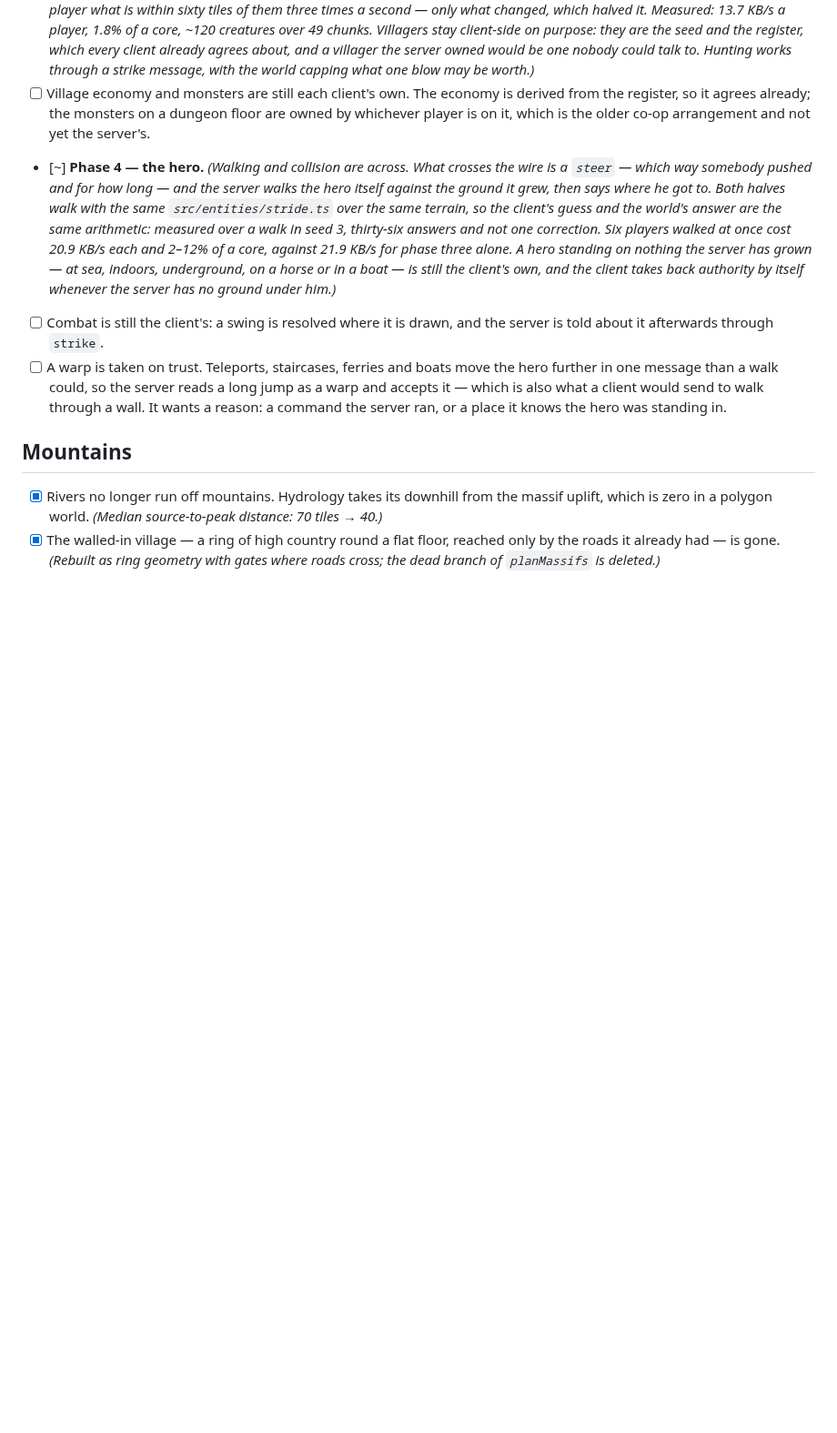
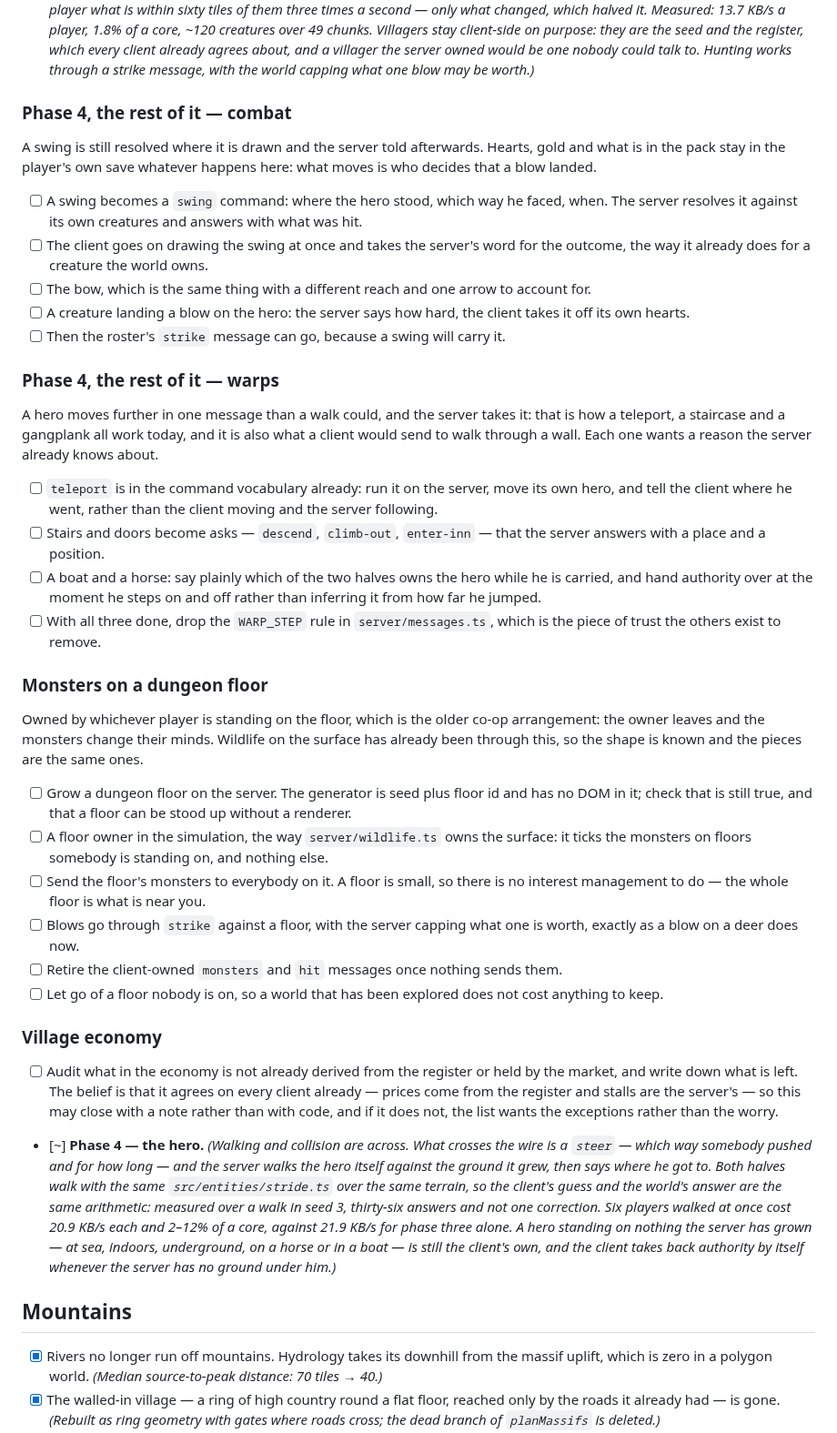
Before and after one commit to christhomas/ai.world, a Markdown page: docs/worklist.md, the part around one of its changes. Shown at 91% size. Rendered like a GitHub page; blank space fills up the shorter version.

Commit message:
Break the work list into pieces somebody could pick up
The open items had grown into paragraphs: "combat is still the client's" is
true, and it is also four separate jobs with an order to them. A list like that
cannot be picked up in an hour, so it does not get picked up at all.

Each one is now a heading with a short reason and the pieces under it, in the
order they have to happen. Where a piece has a number to beat it says so — the
road widths have the roaming band figures that stopped them last time, and the
verge item names the unclamped `td` that causes it — because the next person to
read this should not have to rediscover why it was put down.

Three found while working are written down as well: the clock apparently not
moving when `/time` sets it, the per-steer `youAre` and what to turn if the Pi
ever complains about it, and the coast field ending where the streamed ground
does.

Claude-Session: https://claude.ai/code/session_01LhqpWHQt6KTfAxYx8sCcVM

```diff
--- a/docs/worklist.md
+++ b/docs/worklist.md
@@ -22,9 +22,62 @@ belongs to the project, and the next person to open it can see what was known.
       the register, which every client already agrees about, and a villager the server owned would
       be one nobody could talk to. Hunting works through a strike message, with the world capping
       what one blow may be worth.)*
-- [ ] Village economy and monsters are still each client's own. The economy is derived from the
-      register, so it agrees already; the monsters on a dungeon floor are owned by whichever player
-      is on it, which is the older co-op arrangement and not yet the server's.
+
+### Phase 4, the rest of it — combat
+
+A swing is still resolved where it is drawn and the server told afterwards. Hearts, gold and what
+is in the pack stay in the player's own save whatever happens here: what moves is who decides that
+a blow landed.
+
+- [ ] A swing becomes a `swing` command: where the hero stood, which way he faced, when. The server
+      resolves it against its own creatures and answers with what was hit.
+- [ ] The client goes on drawing the swing at once and takes the server's word for the outcome, the
+      way it already does for a creature the world owns.
+- [ ] The bow, which is the same thing with a different reach and one arrow to account for.
+- [ ] A creature landing a blow on the hero: the server says how hard, the client takes it off its
+      own hearts.
+- [ ] Then the roster's `strike` message can go, because a swing will carry it.
+
+### Phase 4, the rest of it — warps
+
+A hero moves further in one message than a walk could, and the server takes it: that is how a
+teleport, a staircase and a gangplank all work today, and it is also what a client would send to
+walk through a wall. Each one wants a reason the server already knows about.
+
+- [ ] `teleport` is in the command vocabulary already: run it on the server, move its own hero, and
+      tell the client where he went, rather than the client moving and the server following.
+- [ ] Stairs and doors become asks — `descend`, `climb-out`, `enter-inn` — that the server answers
+      with a place and a position.
+- [ ] A boat and a horse: say plainly which of the two halves owns the hero while he is carried,
+      and hand authority over at the moment he steps on and off rather than inferring it from how
+      far he jumped.
+- [ ] With all three done, drop the `WARP_STEP` rule in `server/messages.ts`, which is the piece of
+      trust the others exist to remove.
+
+### Monsters on a dungeon floor
+
+Owned by whichever player is standing on the floor, which is the older co-op arrangement: the owner
+leaves and the monsters change their minds. Wildlife on the surface has already been through this,
+so the shape is known and the pieces are the same ones.
+
+- [ ] Grow a dungeon floor on the server. The generator is seed plus floor id and has no DOM in it;
+      check that is still true, and that a floor can be stood up without a renderer.
+- [ ] A floor owner in the simulation, the way `server/wildlife.ts` owns the surface: it ticks the
+      monsters on floors somebody is standing on, and nothing else.
+- [ ] Send the floor's monsters to everybody on it. A floor is small, so there is no interest
+      management to do — the whole floor is what is near you.
+- [ ] Blows go through `strike` against a floor, with the server capping what one is worth, exactly
+      as a blow on a deer does now.
+- [ ] Retire the client-owned `monsters` and `hit` messages once nothing sends them.
+- [ ] Let go of a floor nobody is on, so a world that has been explored does not cost anything to
+      keep.
+
+### Village economy
+
+- [ ] Audit what in the economy is not already derived from the register or held by the market, and
+      write down what is left. The belief is that it agrees on every client already — prices come
+      from the register and stalls are the server's — so this may close with a note rather than
+      with code, and if it does not, the list wants the exceptions rather than the worry.
 - [~] **Phase 4 — the hero.** *(Walking and collision are across. What crosses the wire is a
       `steer` — which way somebody pushed and for how long — and the server walks the hero itself
       against the ground it grew, then says where he got to. Both halves walk with the same
@@ -34,13 +87,6 @@ belongs to the project, and the next person to open it can see what was known.
       KB/s for phase three alone. A hero standing on nothing the server has grown — at sea, indoors,
       underground, on a horse or in a boat — is still the client's own, and the client takes back
       authority by itself whenever the server has no ground under him.)*
-- [ ] Combat is still the client's: a swing is resolved where it is drawn, and the server is told
-      about it afterwards through `strike`.
-- [ ] A warp is taken on trust. Teleports, staircases, ferries and boats move the hero further in
-      one message than a walk could, so the server reads a long jump as a warp and accepts it —
-      which is also what a client would send to walk through a wall. It wants a reason: a command
-      the server ran, or a place it knows the hero was standing in.
-
 ## Mountains
 
 - [x] Rivers no longer run off mountains. Hydrology takes its downhill from the massif uplift,
```
Also changed, not shown: other parts of docs/worklist.md (+34 -1 lines).
